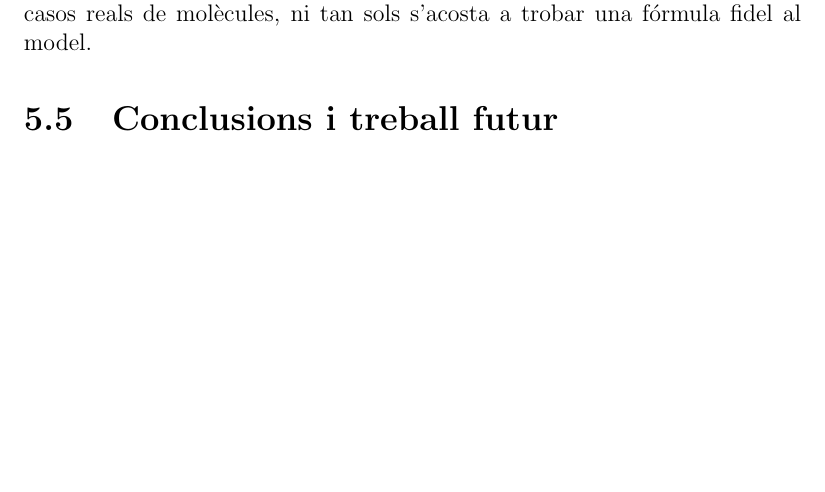
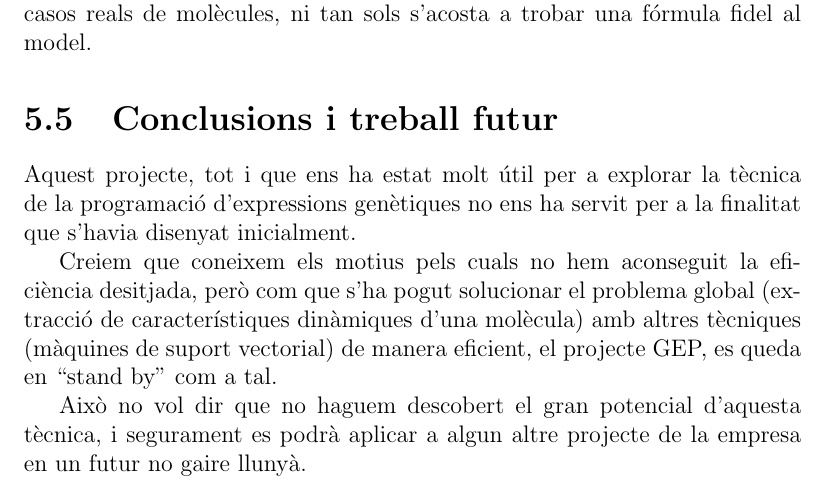
Before and after one commit to kidd/pfc, a LaTeX book (memoria.tex, which reads gep.tex): part of page 95 of 107, cut so that both start at the same text, the shorter picture padded with empty space. Compiled offline with pdfLaTeX.

Commit message:
gep conclusions

```diff
--- a/gep.tex
+++ b/gep.tex
@@ -626,6 +626,19 @@ molècules, ni tan sols s'acosta a trobar una fórmula fidel al model.
 
 \section{Conclusions i treball futur} % (fold)
 \label{sec:GConclusions i treball futur}
+Aquest projecte, tot i que ens ha estat molt útil per a explorar la tècnica de
+la programació d'expressions genètiques no ens ha servit per a la finalitat que
+s'havia disenyat inicialment.
+
+Creiem que coneixem els motius pels cuals no hem aconseguit la eficiència
+desitjada, però com que s'ha pogut solucionar el problema global (extracció de
+característiques dinàmiques d'una molècula) amb altres tècniques (màquines de
+suport vectorial) de manera eficient, el projecte GEP, es queda en ``stand by''
+com a tal.
+
+Això no vol dir que no haguem descobert el gran potencial d'aquesta tècnica, i
+segurament es podrà aplicar a algun altre projecte de la empresa en un futur no
+gaire llunyà.
 
 % section Conclusions i treball futur (end)
 %\end{document}
```
